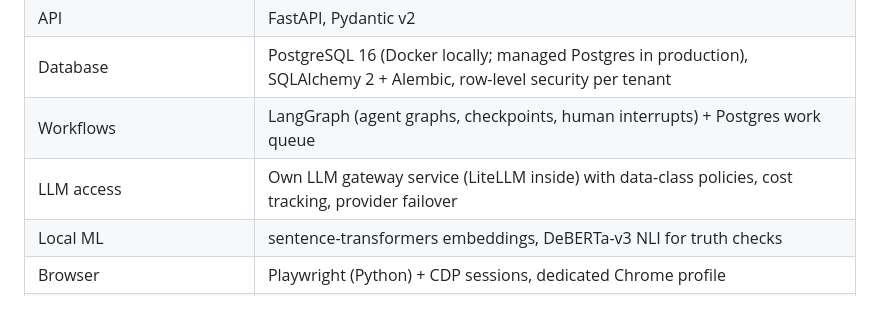
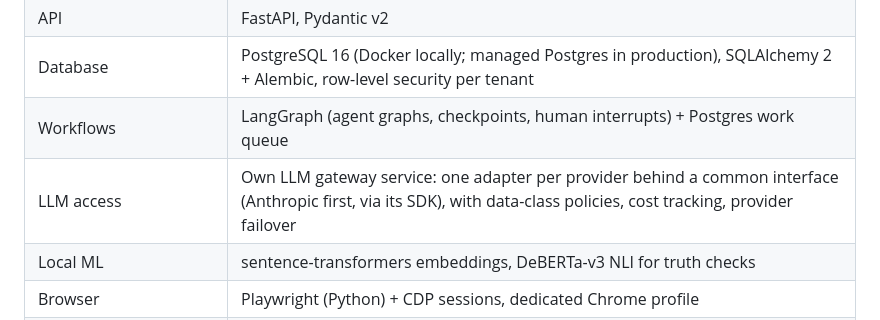
Before and after one commit to DileepreddeS/Aria, a Markdown page: docs/PRODUCT_SPEC.md, the part around the change. Drawn GitHub-style.

```diff
--- a/docs/PRODUCT_SPEC.md
+++ b/docs/PRODUCT_SPEC.md
@@ -188,7 +188,7 @@ All inter-component messages are Pydantic models in `packages/core/schemas`, ver
 | API | FastAPI, Pydantic v2 |
 | Database | PostgreSQL 16 (Docker locally; managed Postgres in production), SQLAlchemy 2 + Alembic, row-level security per tenant |
 | Workflows | LangGraph (agent graphs, checkpoints, human interrupts) + Postgres work queue |
-| LLM access | Own LLM gateway service (LiteLLM inside) with data-class policies, cost tracking, provider failover |
+| LLM access | Own LLM gateway service: one adapter per provider behind a common interface (Anthropic first, via its SDK), with data-class policies, cost tracking, provider failover |
 | Local ML | sentence-transformers embeddings, DeBERTa-v3 NLI for truth checks |
 | Browser | Playwright (Python) + CDP sessions, dedicated Chrome profile |
 | PDF | Jinja2 HTML/CSS → Chromium print-to-PDF; pypdf + pdfminer for extraction checks |
```
Also changed, not shown: docs/DECISIONS.md (+10 -0 lines), docs/RESUME_ENGINE.md (+17 -6 lines).
